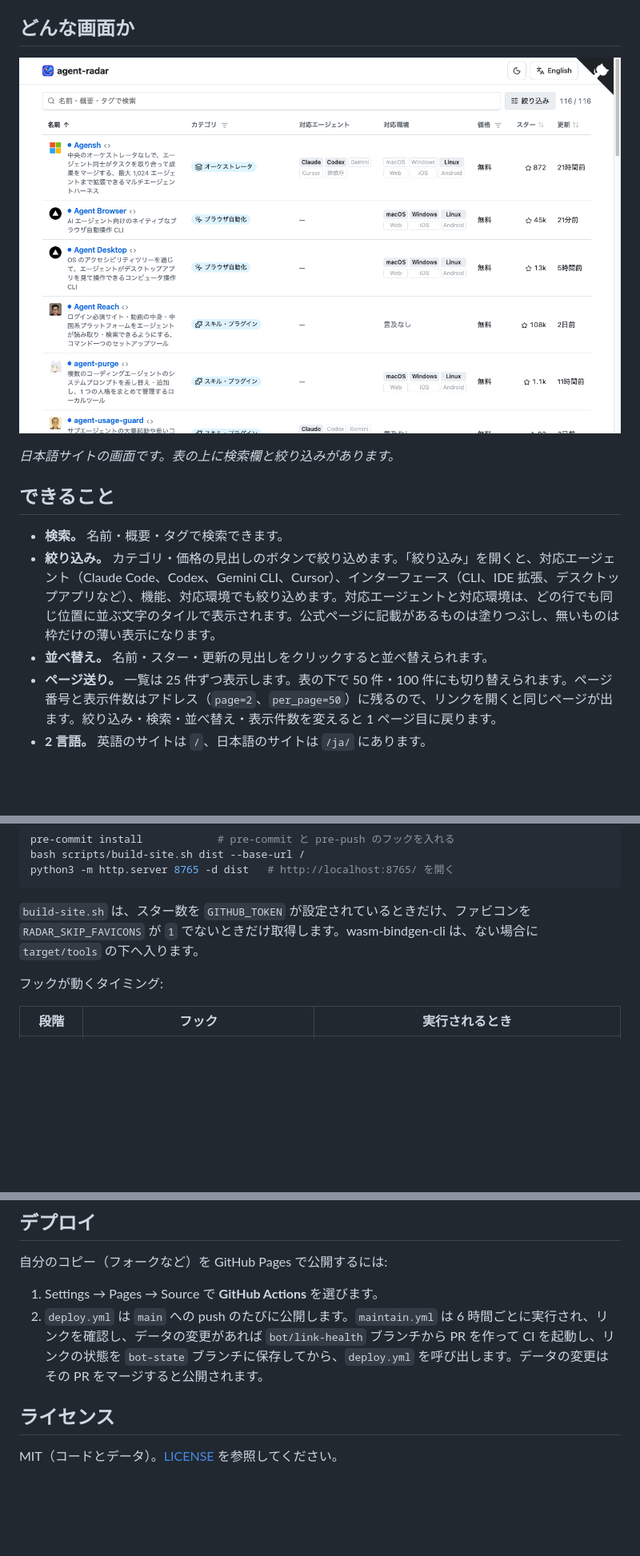
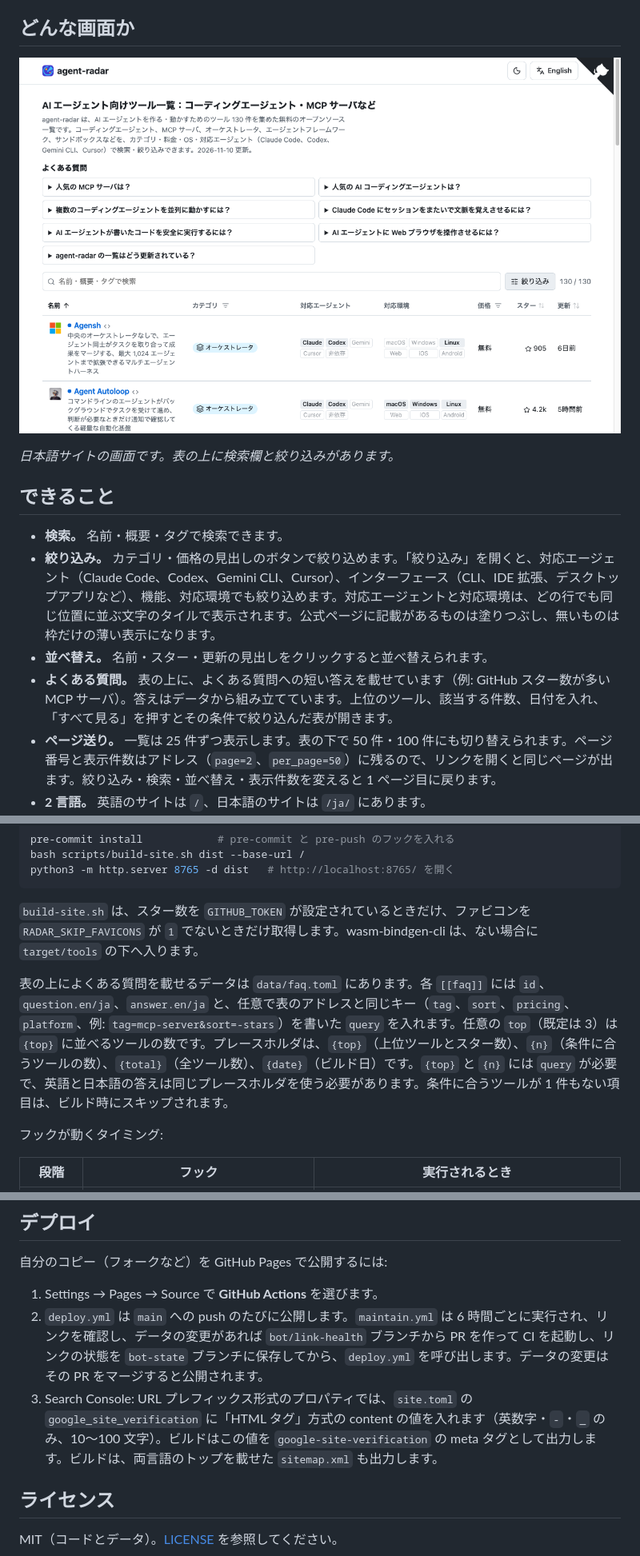
Before and after one commit to Asugawara/agent-radar, a Markdown page: README.ja.md, 3 parts joined by grey strips. Shown at 80% size. Rendered like a GitHub page; pictures changed too: docs/images/ja/table.png; blank space fills up the shorter version.

```diff
--- a/README.ja.md
+++ b/README.ja.md
@@ -23,6 +23,7 @@ Claude Code や Codex などのエージェントに使うツールを選びた
 - **検索。** 名前・概要・タグで検索できます。
 - **絞り込み。** カテゴリ・価格の見出しのボタンで絞り込めます。「絞り込み」を開くと、対応エージェント（Claude Code、Codex、Gemini CLI、Cursor）、インターフェース（CLI、IDE 拡張、デスクトップアプリなど）、機能、対応環境でも絞り込めます。対応エージェントと対応環境は、どの行でも同じ位置に並ぶ文字のタイルで表示されます。公式ページに記載があるものは塗りつぶし、無いものは枠だけの薄い表示になります。
 - **並べ替え。** 名前・スター・更新の見出しをクリックすると並べ替えられます。
+- **よくある質問。** 表の上に、よくある質問への短い答えを載せています（例: GitHub スター数が多い MCP サーバ）。答えはデータから組み立てています。上位のツール、該当する件数、日付を入れ、「すべて見る」を押すとその条件で絞り込んだ表が開きます。
 - **ページ送り。** 一覧は 25 件ずつ表示します。表の下で 50 件・100 件にも切り替えられます。ページ番号と表示件数はアドレス（`page=2`、`per_page=50`）に残るので、リンクを開くと同じページが出ます。絞り込み・検索・並べ替え・表示件数を変えると 1 ページ目に戻ります。
 - **2 言語。** 英語のサイトは `/`、日本語のサイトは `/ja/` にあります。
 - **ライト／ダークとスマートフォン。** ヘッダーでテーマを切り替えられます。スマートフォンでは対応エージェント、対応環境、価格、カテゴリの列が隠れ、カテゴリは概要の下に表示されます。
@@ -70,6 +71,8 @@ python3 -m http.server 8765 -d dist   # http://localhost:8765/ を開く
 
 `build-site.sh` は、スター数を `GITHUB_TOKEN` が設定されているときだけ、ファビコンを `RADAR_SKIP_FAVICONS` が `1` でないときだけ取得します。wasm-bindgen-cli は、ない場合に `target/tools` の下へ入ります。
 
+表の上によくある質問を載せるデータは `data/faq.toml` にあります。各 `[[faq]]` には `id`、`question.en/ja`、`answer.en/ja` と、任意で表のアドレスと同じキー（`tag`、`sort`、`pricing`、`platform`、例: `tag=mcp-server&sort=-stars`）を書いた `query` を入れます。任意の `top`（既定は 3）は `{top}` に並べるツールの数です。プレースホルダは、`{top}`（上位ツールとスター数）、`{n}`（条件に合うツールの数）、`{total}`（全ツール数）、`{date}`（ビルド日）です。`{top}` と `{n}` には `query` が必要で、英語と日本語の答えは同じプレースホルダを使う必要があります。条件に合うツールが 1 件もない項目は、ビルド時にスキップされます。
+
 フックが動くタイミング:
 
 | 段階 | フック | 実行されるとき |
@@ -88,6 +91,7 @@ python3 -m http.server 8765 -d dist   # http://localhost:8765/ を開く
 
 1. Settings → Pages → Source で **GitHub Actions** を選びます。
 2. `deploy.yml` は `main` への push のたびに公開します。`maintain.yml` は 6 時間ごとに実行され、リンクを確認し、データの変更があれば `bot/link-health` ブランチから PR を作って CI を起動し、リンクの状態を `bot-state` ブランチに保存してから、`deploy.yml` を呼び出します。データの変更はその PR をマージすると公開されます。
+3. Search Console: URL プレフィックス形式のプロパティでは、`site.toml` の `google_site_verification` に「HTML タグ」方式の content の値を入れます（英数字・`-`・`_` のみ、10〜100 文字）。ビルドはこの値を `google-site-verification` の meta タグとして出力します。ビルドは、両言語のトップを載せた `sitemap.xml` も出力します。
 
 ## ライセンス
 
```
Also changed, not shown: README.md (+4 -0 lines), docs/images/table.png, 14 other files.
